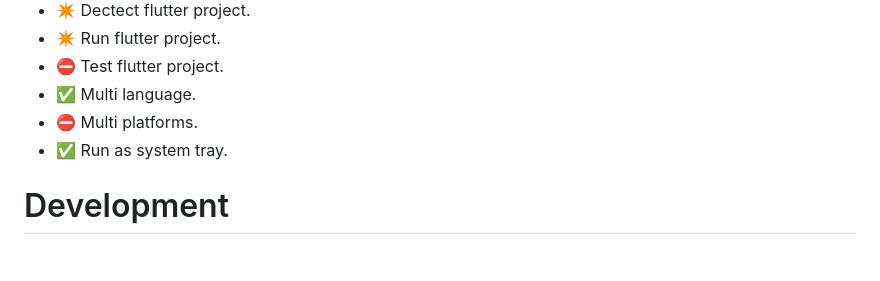
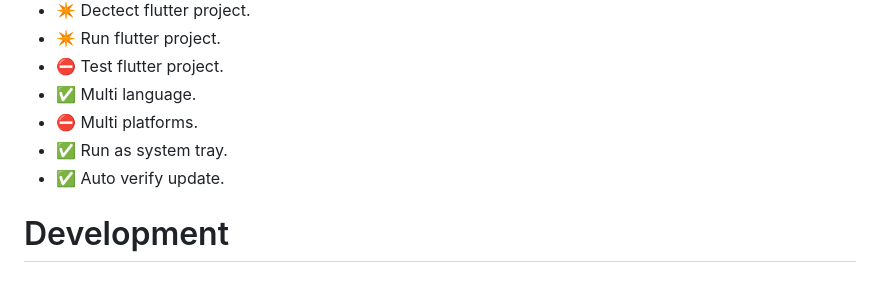
Before and after one commit to gabrielgits/fegi, a Markdown page: README.md, the part around the change. Rendered like a GitHub page.

```diff
--- a/README.md
+++ b/README.md
@@ -60,6 +60,7 @@ Click in Get SDK to start.
 - ✅ Multi language.
 - ⛔ Multi platforms.
 - ✅ Run as system tray.
+- ✅ Auto verify update.
 
 
 
```
